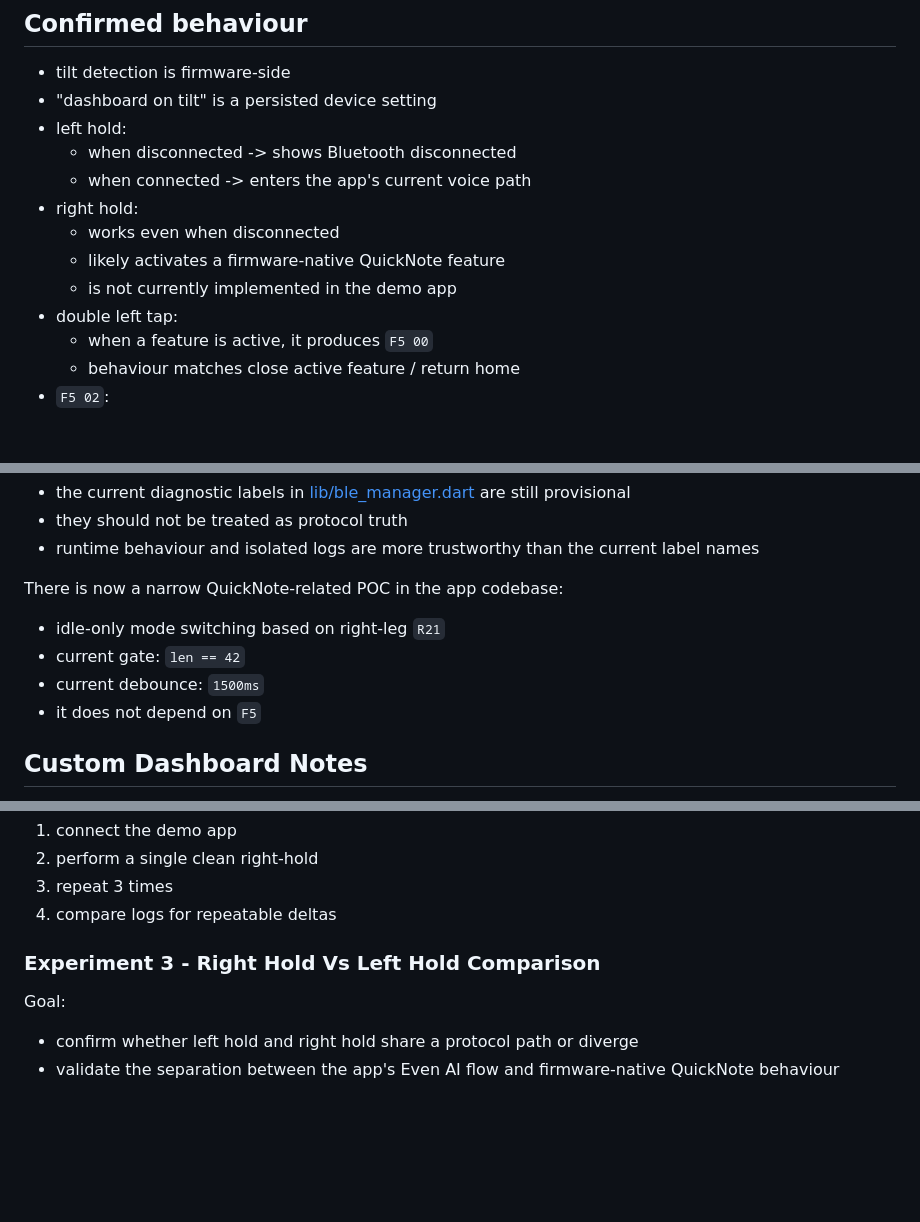
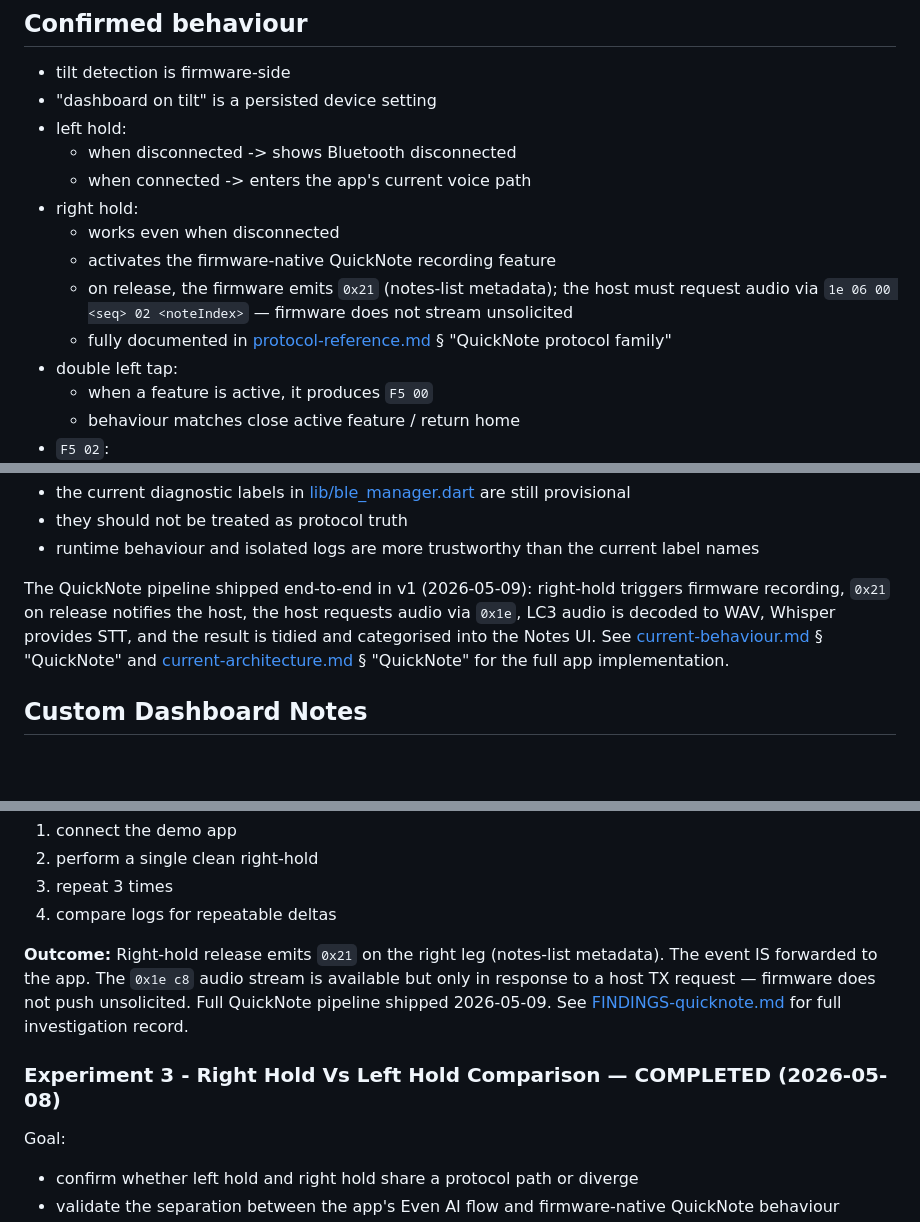
Before and after one commit to Cheddies1/even-g1-companion, a Markdown page: docs/even-g1-event-mapping.md, 3 parts joined by grey strips. Drawn GitHub-style; blank space fills up the shorter version.

```diff
--- a/docs/even-g1-event-mapping.md
+++ b/docs/even-g1-event-mapping.md
@@ -58,8 +58,12 @@ For the full model with examples and evidence, see
   - when connected -> enters the app's current voice path
 - right hold:
   - works even when disconnected
-  - likely activates a firmware-native QuickNote feature
-  - is not currently implemented in the demo app
+  - activates the firmware-native QuickNote recording feature
+  - on release, the firmware emits `0x21` (notes-list metadata); the host
+    must request audio via `1e 06 00 <seq> 02 <noteIndex>` — firmware does
+    not stream unsolicited
+  - fully documented in [protocol-reference.md](protocol-reference.md) §
+    "QuickNote protocol family"
 - double left tap:
   - when a feature is active, it produces `F5 00`
   - behaviour matches close active feature / return home
@@ -526,11 +527,13 @@ Important caveat:
 - runtime behaviour and isolated logs are more trustworthy than the current label
   names
 
-There is now a narrow QuickNote-related POC in the app codebase:
-- idle-only mode switching based on right-leg `R21`
-- current gate: `len == 42`
-- current debounce: `1500ms`
-- it does not depend on `F5`
+The QuickNote pipeline shipped end-to-end in v1 (2026-05-09): right-hold
+triggers firmware recording, `0x21` on release notifies the host, the host
+requests audio via `0x1e`, LC3 audio is decoded to WAV, Whisper provides STT,
+and the result is tidied and categorised into the Notes UI. See
+[current-behaviour.md](current-behaviour.md) § "QuickNote" and
+[current-architecture.md](current-architecture.md) § "QuickNote" for the full
+app implementation.
 
 ## Custom Dashboard Notes
 
@@ -636,7 +647,13 @@ Method:
 3. repeat 3 times
 4. compare logs for repeatable deltas
 
-### Experiment 3 - Right Hold Vs Left Hold Comparison
+**Outcome:** Right-hold release emits `0x21` on the right leg (notes-list
+metadata). The event IS forwarded to the app. The `0x1e c8` audio stream is
+available but only in response to a host TX request — firmware does not push
+unsolicited. Full QuickNote pipeline shipped 2026-05-09. See
+[FINDINGS-quicknote.md](FINDINGS-quicknote.md) for full investigation record.
+
+### Experiment 3 - Right Hold Vs Left Hold Comparison — COMPLETED (2026-05-08)
 
 Goal:
 
```
Also changed, not shown: other parts of docs/even-g1-event-mapping.md (+69 -59 lines).
